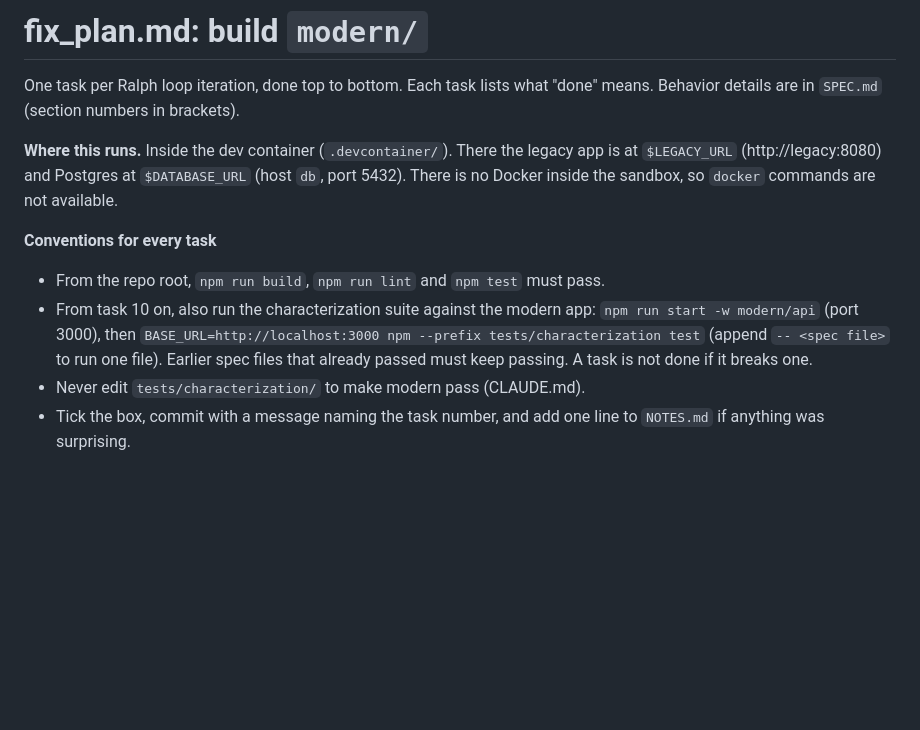
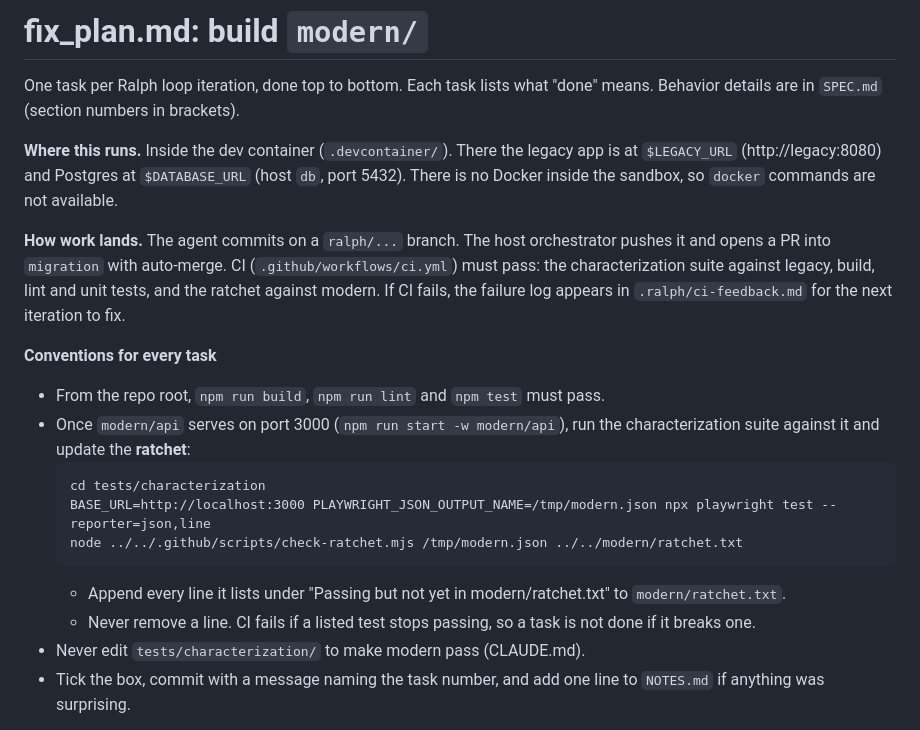
Before and after one commit to flamewave99/legacy-modernization-agent, a Markdown page: fix_plan.md, the part around the change. GitHub-like rendering; blank space fills up the shorter version.

````diff
--- a/fix_plan.md
+++ b/fix_plan.md
@@ -7,12 +7,21 @@ Behavior details are in `SPEC.md` (section numbers in brackets).
 `$LEGACY_URL` (http://legacy:8080) and Postgres at `$DATABASE_URL` (host `db`, port 5432). There is
 no Docker inside the sandbox, so `docker` commands are not available.
 
+**How work lands.** The agent commits on a `ralph/...` branch. The host orchestrator pushes it and
+opens a PR into `migration` with auto-merge. CI (`.github/workflows/ci.yml`) must pass: the
+characterization suite against legacy, build, lint and unit tests, and the ratchet against modern.
+If CI fails, the failure log appears in `.ralph/ci-feedback.md` for the next iteration to fix.
+
 **Conventions for every task**
 - From the repo root, `npm run build`, `npm run lint` and `npm test` must pass.
-- From task 10 on, also run the characterization suite against the modern app:
-  `npm run start -w modern/api` (port 3000), then
-  `BASE_URL=http://localhost:3000 npm --prefix tests/characterization test` (append `-- <spec file>` to run one file).
-  Earlier spec files that already passed must keep passing. A task is not done if it breaks one.
+- Once `modern/api` serves on port 3000 (`npm run start -w modern/api`), run the characterization suite against it and update the **ratchet**:
+  ```
+  cd tests/characterization
+  BASE_URL=http://localhost:3000 PLAYWRIGHT_JSON_OUTPUT_NAME=/tmp/modern.json npx playwright test --reporter=json,line
+  node ../../.github/scripts/check-ratchet.mjs /tmp/modern.json ../../modern/ratchet.txt
+  ```
+  - Append every line it lists under "Passing but not yet in modern/ratchet.txt" to `modern/ratchet.txt`.
+  - Never remove a line. CI fails if a listed test stops passing, so a task is not done if it breaks one.
 - Never edit `tests/characterization/` to make modern pass (CLAUDE.md).
 - Tick the box, commit with a message naming the task number, and add one line to `NOTES.md` if anything was surprising.
 
````
Also changed, not shown: NOTES.md (+21 -0 lines), README.md (+20 -11 lines).
